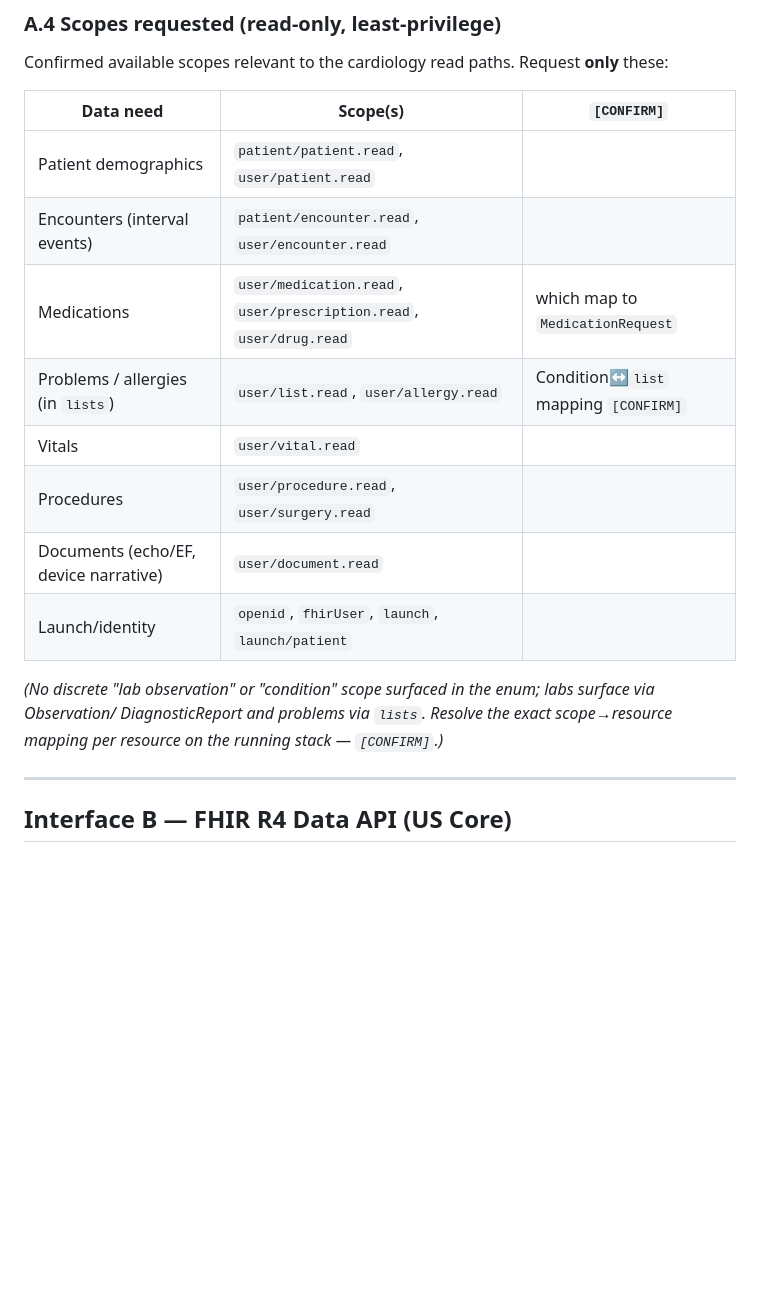
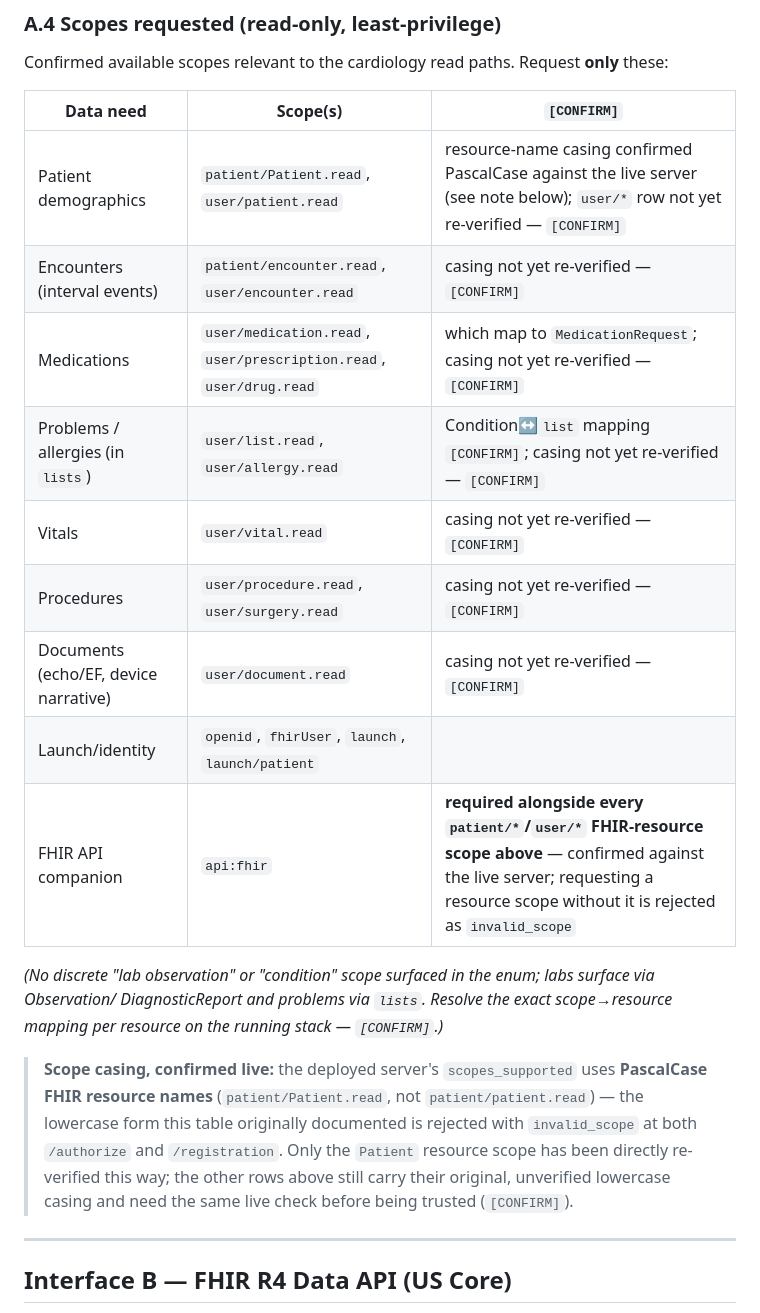
Before and after one commit to adammarquette/agent-forge-copilot, a Markdown page: documentation/INTERFACE_CONTROL.md, the part around the change. GitHub-like rendering; blank space fills up the shorter version.

Commit message:
docs: correct OpenEMR scope casing in INTERFACE_CONTROL.md A.4
The scope table documented lowercase FHIR resource names
(patient/patient.read); the live server's scopes_supported actually uses
PascalCase (patient/Patient.read) and rejects the lowercase form with
invalid_scope, confirmed at both /authorize and /registration. Also flags
api:fhir as a required companion scope for every resource scope, and marks
the other rows' casing as still unverified rather than implicitly correct.

Assisted-by: Claude Sonnet 5 <noreply@anthropic.com>

```diff
--- a/documentation/INTERFACE_CONTROL.md
+++ b/documentation/INTERFACE_CONTROL.md
@@ -73,18 +73,25 @@ Confirmed available scopes relevant to the cardiology read paths. Request **only
 
 | Data need | Scope(s) | `[CONFIRM]` |
 |---|---|---|
-| Patient demographics | `patient/patient.read`, `user/patient.read` | |
-| Encounters (interval events) | `patient/encounter.read`, `user/encounter.read` | |
-| Medications | `user/medication.read`, `user/prescription.read`, `user/drug.read` | which map to `MedicationRequest` |
-| Problems / allergies (in `lists`) | `user/list.read`, `user/allergy.read` | Condition↔`list` mapping `[CONFIRM]` |
-| Vitals | `user/vital.read` | |
-| Procedures | `user/procedure.read`, `user/surgery.read` | |
-| Documents (echo/EF, device narrative) | `user/document.read` | |
+| Patient demographics | `patient/Patient.read`, `user/patient.read` | resource-name casing confirmed PascalCase against the live server (see note below); `user/*` row not yet re-verified — `[CONFIRM]` |
+| Encounters (interval events) | `patient/encounter.read`, `user/encounter.read` | casing not yet re-verified — `[CONFIRM]` |
+| Medications | `user/medication.read`, `user/prescription.read`, `user/drug.read` | which map to `MedicationRequest`; casing not yet re-verified — `[CONFIRM]` |
+| Problems / allergies (in `lists`) | `user/list.read`, `user/allergy.read` | Condition↔`list` mapping `[CONFIRM]`; casing not yet re-verified — `[CONFIRM]` |
+| Vitals | `user/vital.read` | casing not yet re-verified — `[CONFIRM]` |
+| Procedures | `user/procedure.read`, `user/surgery.read` | casing not yet re-verified — `[CONFIRM]` |
+| Documents (echo/EF, device narrative) | `user/document.read` | casing not yet re-verified — `[CONFIRM]` |
 | Launch/identity | `openid`, `fhirUser`, `launch`, `launch/patient` | |
+| FHIR API companion | `api:fhir` | **required alongside every `patient/*`/`user/*` FHIR-resource scope above** — confirmed against the live server; requesting a resource scope without it is rejected as `invalid_scope` |
 
 *(No discrete "lab observation" or "condition" scope surfaced in the enum; labs surface via Observation/
 DiagnosticReport and problems via `lists`. Resolve the exact scope→resource mapping per resource on the running
 stack — `[CONFIRM]`.)*
+
+> **Scope casing, confirmed live:** the deployed server's `scopes_supported` uses **PascalCase FHIR resource
+> names** (`patient/Patient.read`, not `patient/patient.read`) — the lowercase form this table originally
+> documented is rejected with `invalid_scope` at both `/authorize` and `/registration`. Only the `Patient`
+> resource scope has been directly re-verified this way; the other rows above still carry their original,
+> unverified lowercase casing and need the same live check before being trusted (`[CONFIRM]`).
 
 ---
 
```
